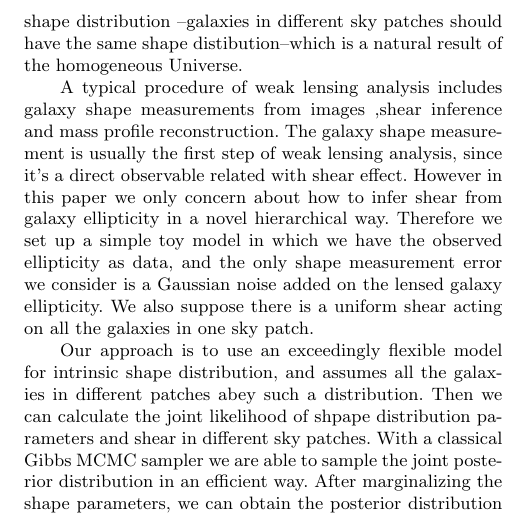
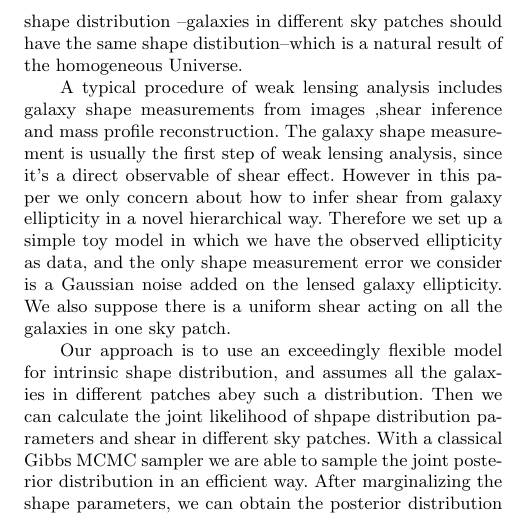
Before and after one commit to julywater/WeakLensing, a LaTeX paper (docs/ms.tex): part of one column of page 2 of 5, cut so that both start at the same text. Compiled offline with pdfLaTeX; a LaTeX package or settings file that is missing is left out.

Commit message:
Update ms.tex

```diff
--- a/docs/ms.tex
+++ b/docs/ms.tex
@@ -138,7 +138,7 @@ the same shape distibution--which is a natural result of the homogeneous Univers
 
 A typical procedure of weak lensing analysis  includes galaxy shape measurements from images
 ,shear inference and mass profile reconstruction. The galaxy shape measurement is usually the
-first step of weak lensing analysis, since it's a direct observable related with shear effect. However
+first step of weak lensing analysis, since it's a direct observable of shear effect. However
 in this paper we only concern about how to infer shear from galaxy
 ellipticity in a novel hierarchical way. Therefore we set up a simple toy model in which we have the observed ellipticity as
 data, and the only shape measurement error we consider is a Gaussian noise
```
